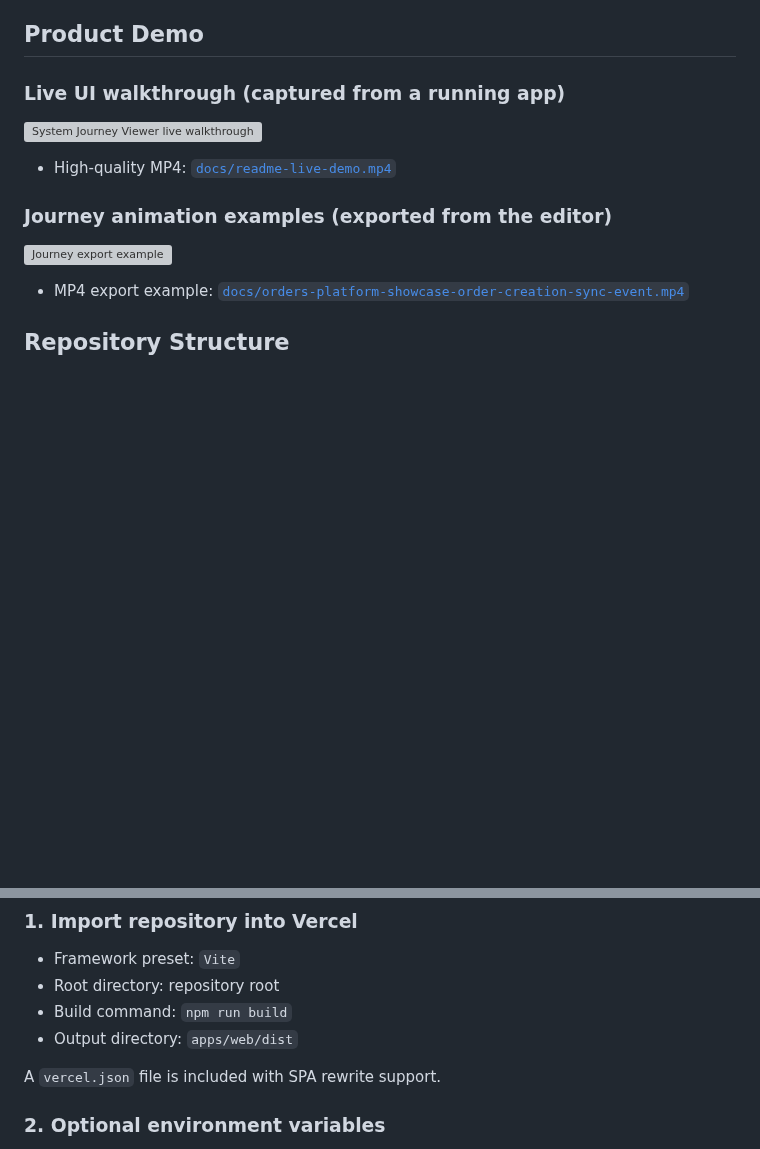
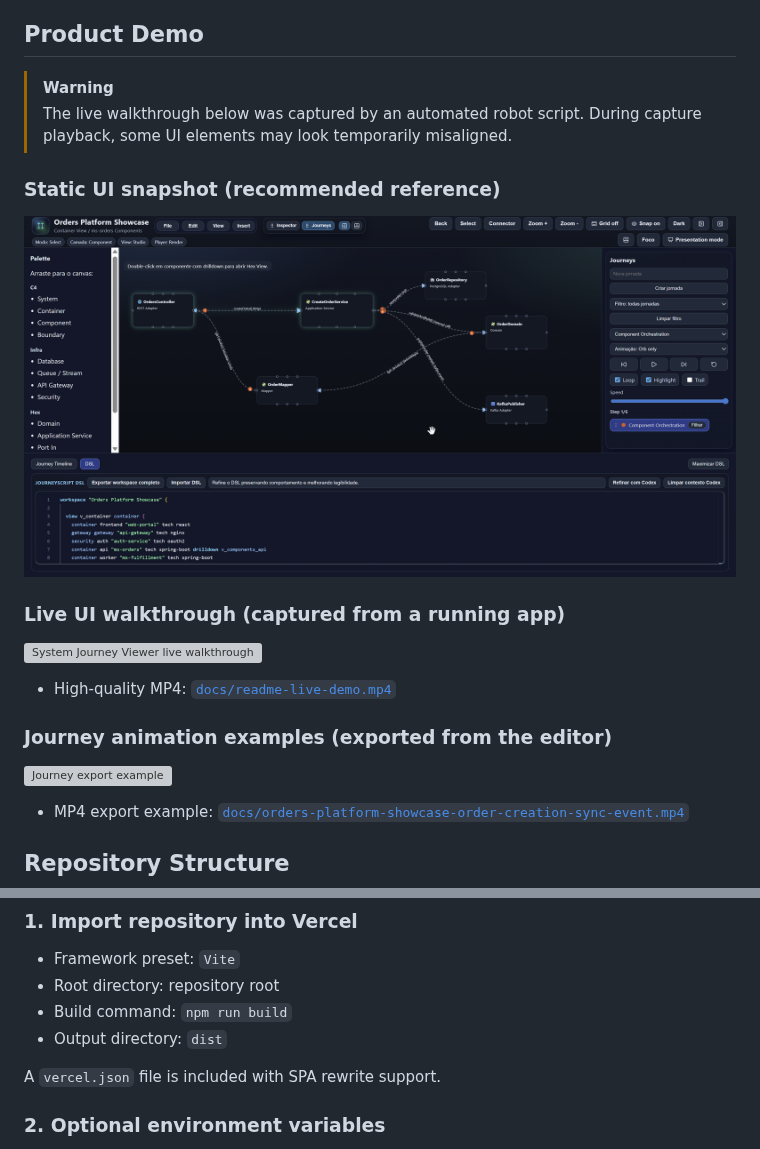
Before and after one commit to osdeving/system-journey-viewer, a Markdown page: README.md, 2 parts joined by grey strips. GitHub-like rendering; pictures changed too: docs/print-ui.png (added); blank space fills up the shorter version; grey boxes are pictures that could not be loaded.

Commit message:
fix(docs+build): add demo disclaimer and align vercel output with root dist

```diff
--- a/README.md
+++ b/README.md
@@ -14,6 +14,14 @@ It supports multi-layer modeling (`Container`, `Component`, `Hex`), animated jou
 - Dark/light themes and presentation mode for demos.
 
 ## Product Demo
+
+> [!WARNING]
+> The live walkthrough below was captured by an automated robot script.
+> During capture playback, some UI elements may look temporarily misaligned.
+
+### Static UI snapshot (recommended reference)
+
+![System Journey Viewer static UI snapshot](docs/print-ui.png)
 
 ### Live UI walkthrough (captured from a running app)
 
@@ -77,7 +85,7 @@ This repository is preconfigured for Vercel static deployment of the web app.
 - Framework preset: `Vite`
 - Root directory: repository root
 - Build command: `npm run build`
-- Output directory: `apps/web/dist`
+- Output directory: `dist`
 
 A `vercel.json` file is included with SPA rewrite support.
 
```
Also changed, not shown: docs/AI_STATE.md (+7 -0 lines), docs/WORKLOG.md (+28 -0 lines), 5 other files.
